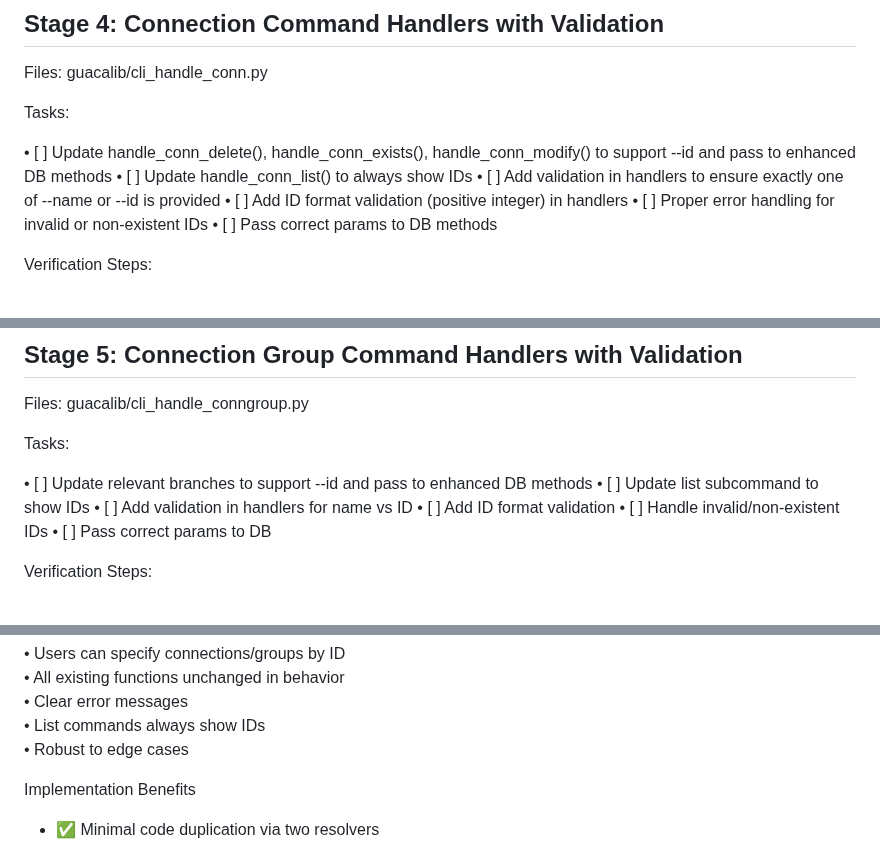
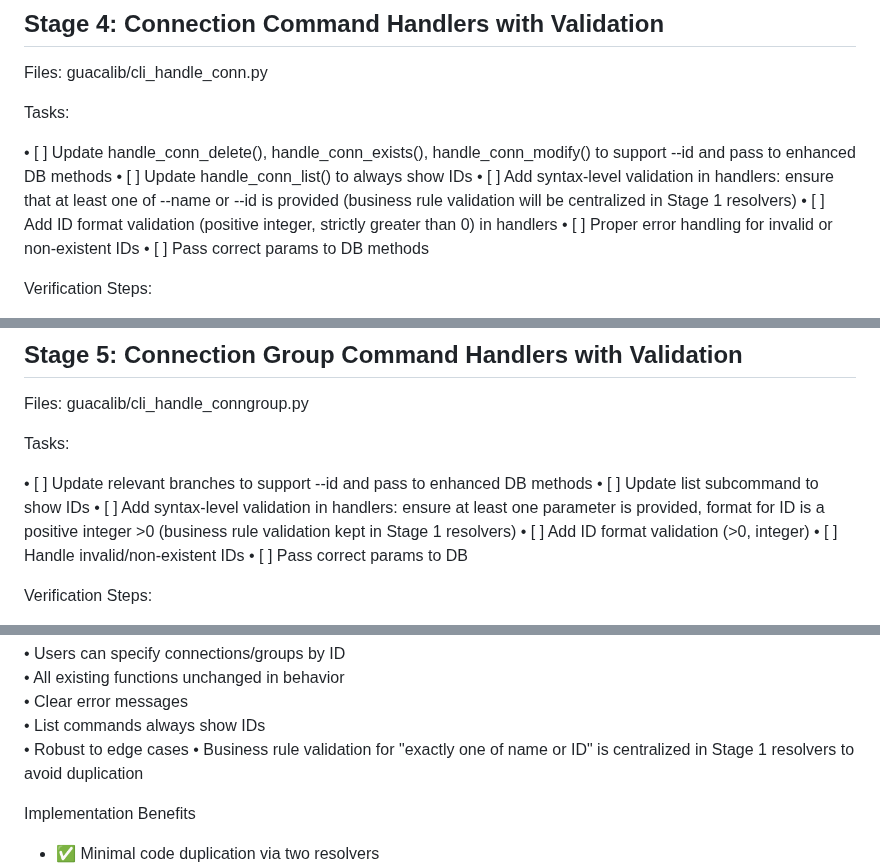
Before and after one commit to burbilog/guacalib, a Markdown page: doc/ids_feature_spec.md, 3 parts joined by grey strips. GitHub-like rendering.

Commit message:
working on ids doc rebase

```diff
--- a/doc/ids_feature_spec.md
+++ b/doc/ids_feature_spec.md
@@ -146,8 +146,8 @@ Tasks:
 
  • [ ] Update handle_conn_delete(), handle_conn_exists(), handle_conn_modify() to support --id and pass to enhanced DB methods
  • [ ] Update handle_conn_list() to always show IDs
- • [ ] Add validation in handlers to ensure exactly one of --name or --id is provided
- • [ ] Add ID format validation (positive integer) in handlers
+ • [ ] Add syntax-level validation in handlers: ensure that at least one of --name or --id is provided (business rule validation will be centralized in Stage 1 resolvers)
+ • [ ] Add ID format validation (positive integer, strictly greater than 0) in handlers
  • [ ] Proper error handling for invalid or non-existent IDs
  • [ ] Pass correct params to DB methods
 
@@ -175,8 +175,8 @@ Tasks:
 
  • [ ] Update relevant branches to support --id and pass to enhanced DB methods
  • [ ] Update list subcommand to show IDs
- • [ ] Add validation in handlers for name vs ID
- • [ ] Add ID format validation
+ • [ ] Add syntax-level validation in handlers: ensure at least one parameter is provided, format for ID is a positive integer >0 (business rule validation kept in Stage 1 resolvers)
+ • [ ] Add ID format validation (>0, integer)
  • [ ] Handle invalid/non-existent IDs
  • [ ] Pass correct params to DB
 
@@ -257,6 +257,7 @@ Success Criteria
  • Clear error messages
  • List commands always show IDs
  • Robust to edge cases
+ • Business rule validation for "exactly one of name or ID" is centralized in Stage 1 resolvers to avoid duplication
 
 Implementation Benefits
 
```
